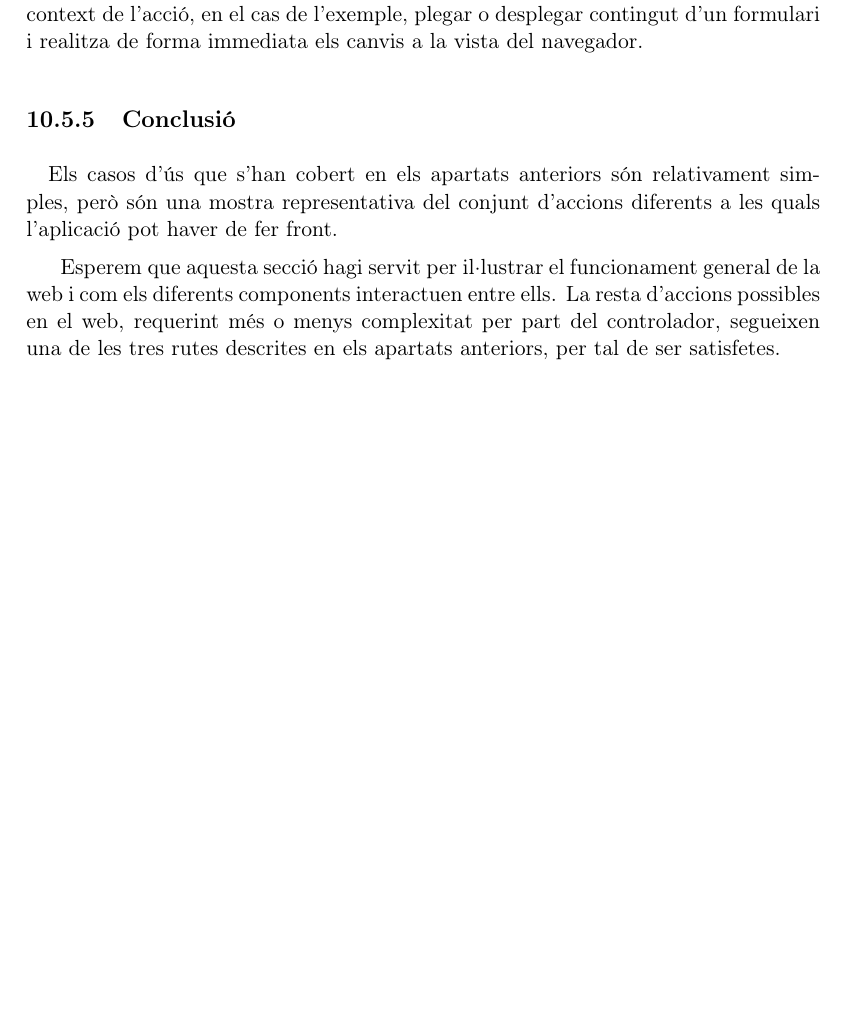
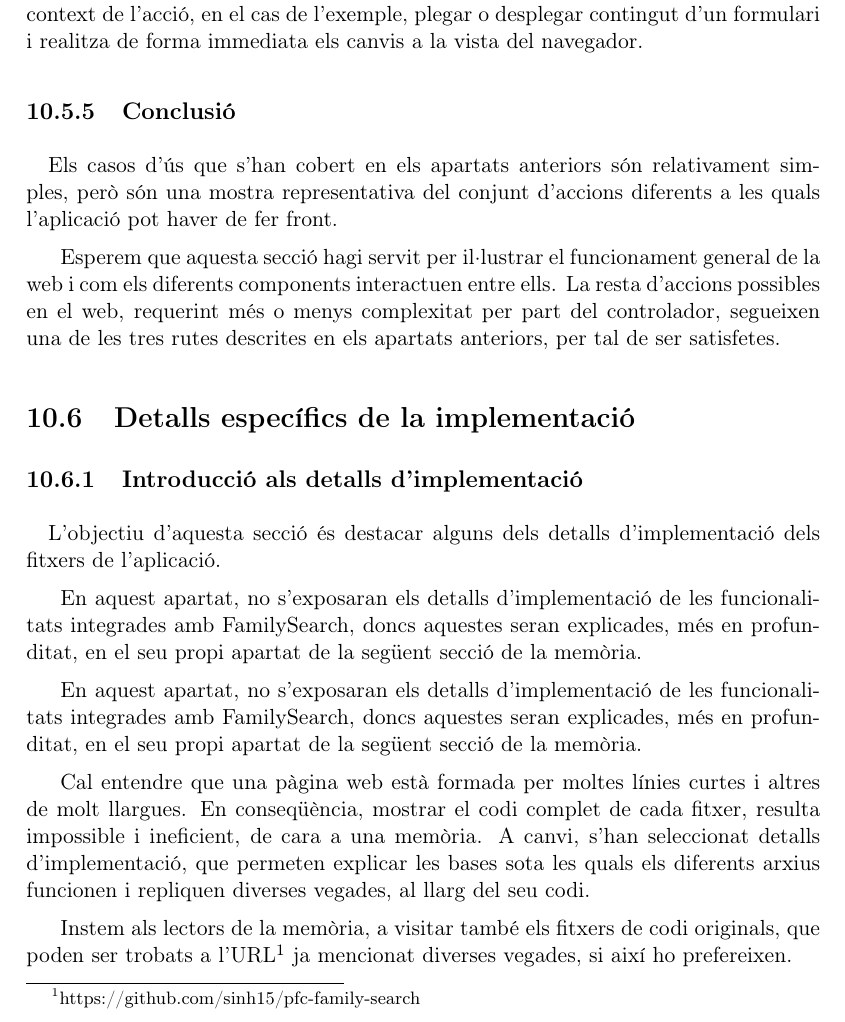
Before and after one commit to Rayl3k/pfc-family-search, a LaTeX book (_memoria/latex/main.tex, which reads _memoria/latex/sections/10/06_details/01_intro.tex, _memoria/latex/sections/10/06_implDetails.tex): part of page 148 of 155, cut so that both start at the same text, the shorter picture padded with empty space. Compiled offline with pdfLaTeX.

Commit message:
section 10 details ready for spelling and to latex

```diff
--- a/_memoria/latex/main.tex
+++ b/_memoria/latex/main.tex
@@ -39,6 +39,7 @@
 \lstdefinestyle{rawOwn}
 {
     morecomment=[s]{/*}{*/},
+    morecomment=[s]{<!--}{-->},
     morecomment=[l]//,
     morestring=[b]',
     morestring=[b]`
--- /dev/null
+++ b/_memoria/latex/sections/10/06_details/01_intro.tex
@@ -0,0 +1,12 @@
+\subsection{Introducció als detalls d'implementació}
+
+    \paragraph{}
+    L'objectiu d'aquesta secció és destacar alguns dels detalls d'implementació dels fitxers de l'aplicació.
+
+    En aquest apartat, no s'exposaran els detalls d'implementació de les funcionalitats integrades amb FamilySearch, doncs aquestes seran explicades, més en profunditat, en el seu propi apartat de la següent secció de la memòria.
+
+    En aquest apartat, no s'exposaran els detalls d'implementació de les funcionalitats integrades amb FamilySearch, doncs aquestes seran explicades, més en profunditat, en el seu propi apartat de la següent secció de la memòria.
+
+    Cal entendre que una pàgina web està formada per moltes línies curtes i altres de molt llargues. En conseqüència, mostrar el codi complet de cada fitxer, resulta impossible i ineficient, de cara a una memòria. A canvi, s'han seleccionat detalls d'implementació, que permeten explicar les bases sota les quals els diferents arxius funcionen i repliquen diverses vegades, al llarg del seu codi.
+
+    Instem als lectors de la memòria, a visitar també els fitxers de codi originals, que poden ser trobats a l'URL\footnote{https://github.com/sinh15/pfc-family-search} ja mencionat diverses vegades, si així ho prefereixen.
--- /dev/null
+++ b/_memoria/latex/sections/10/06_implDetails.tex
@@ -0,0 +1,3 @@
+\section{Detalls específics de la implementació}
+
+    \input{./sections/10/06_details/01_intro.tex}
```
Also changed, not shown: _memoria/latex/sections/10/_webApp.tex (+1 -1 lines), _memoria/latex/main.pdf, _memoria/latex/main.tex (22 more changed lines), 9 other files.
